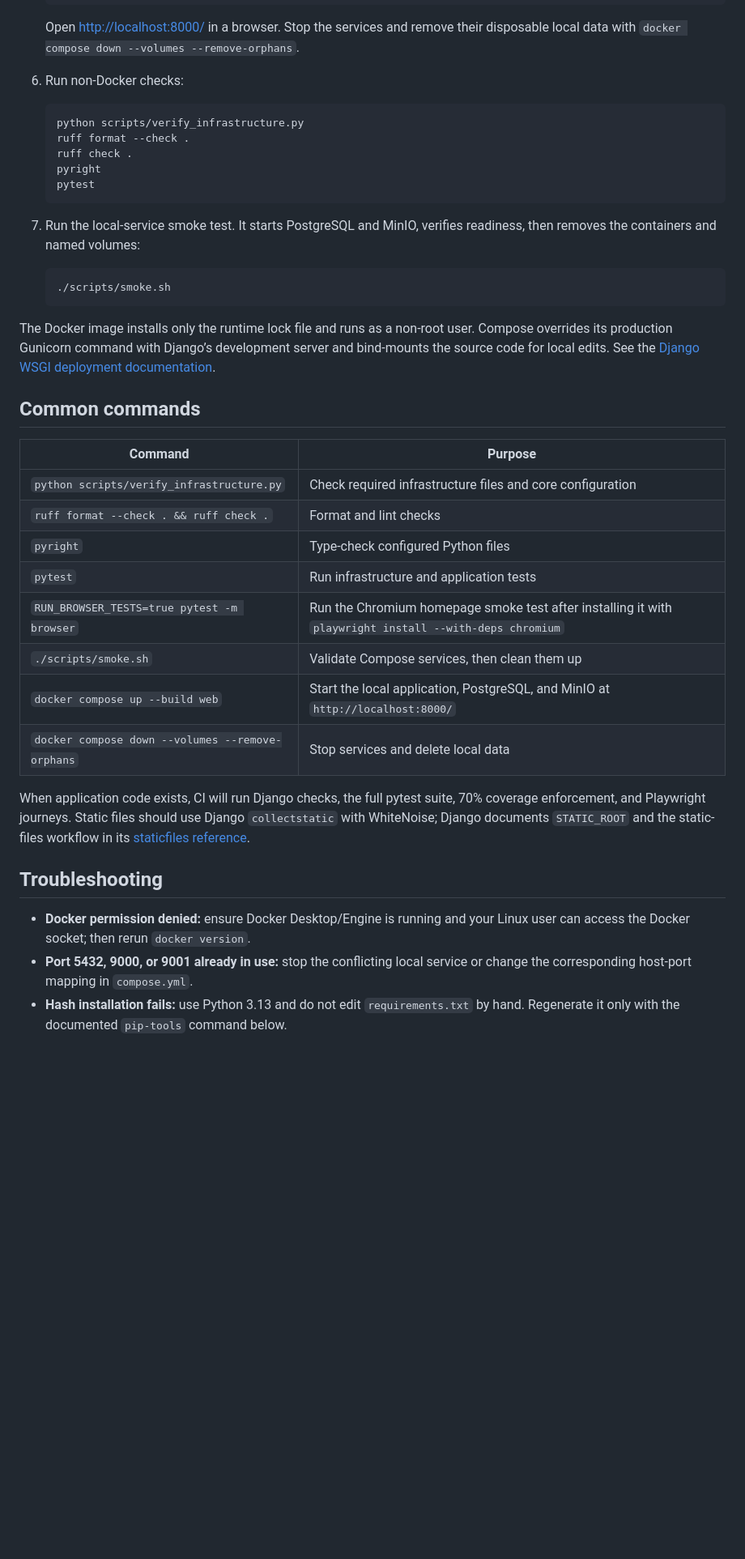
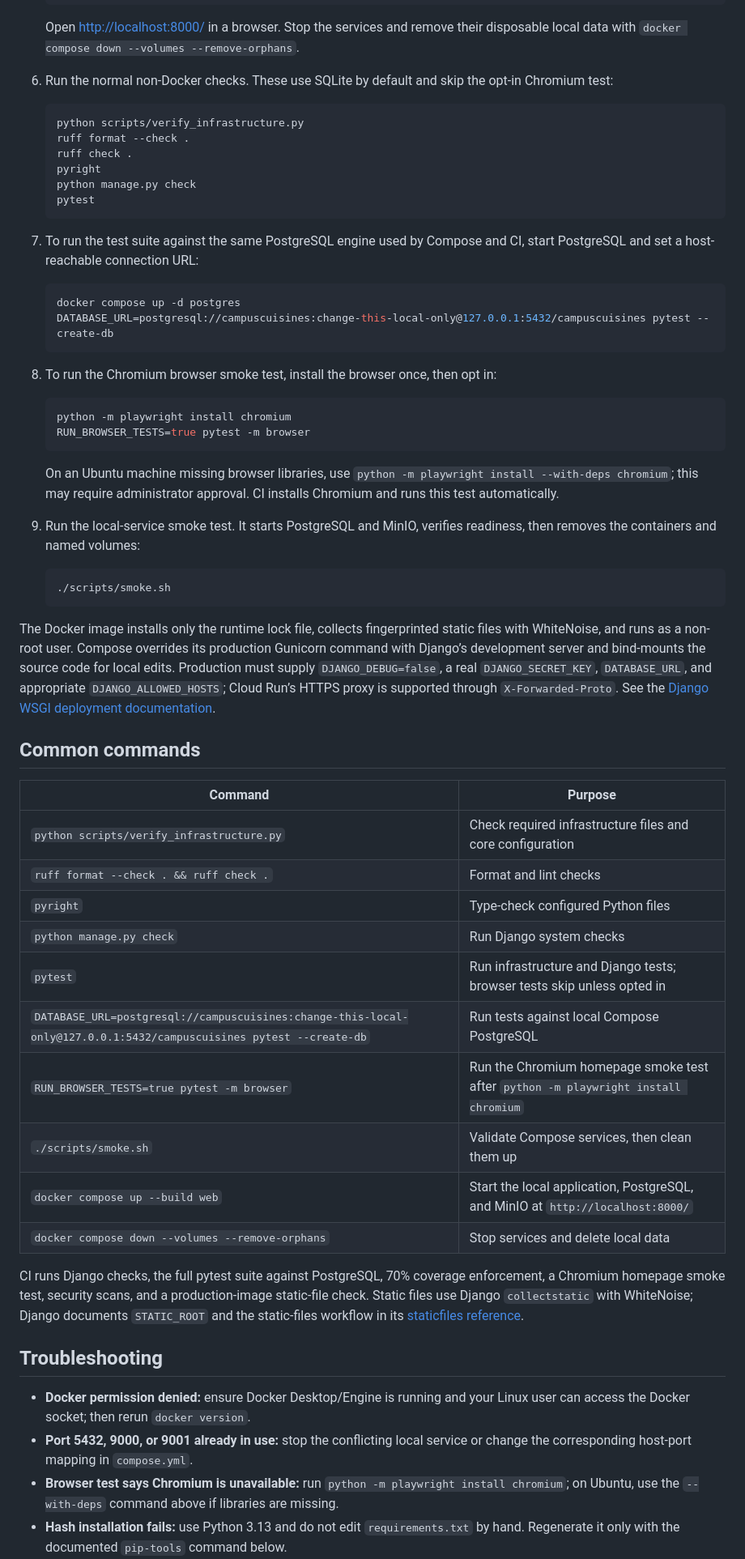
Before and after one commit to ChicoState/campuscuisines, a Markdown page: README.md, the part around one of its changes. Shown at 81% size. Drawn GitHub-style; blank space fills up the shorter version.

Commit message:
Modified README to reflect branch changes

````diff
--- a/README.md
+++ b/README.md
@@ -38,23 +38,40 @@ Campus Cuisines is a Django web application foundation for campus-food content.
 
    Open <http://localhost:8000/> in a browser. Stop the services and remove their disposable local data with `docker compose down --volumes --remove-orphans`.
 
-6. Run non-Docker checks:
+6. Run the normal non-Docker checks. These use SQLite by default and skip the opt-in Chromium test:
 
    ```sh
    python scripts/verify_infrastructure.py
    ruff format --check .
    ruff check .
    pyright
+   python manage.py check
    pytest
    ```
 
-7. Run the local-service smoke test. It starts PostgreSQL and MinIO, verifies readiness, then removes the containers and named volumes:
+7. To run the test suite against the same PostgreSQL engine used by Compose and CI, start PostgreSQL and set a host-reachable connection URL:
+
+   ```sh
+   docker compose up -d postgres
+   DATABASE_URL=postgresql://campuscuisines:change-this-local-only@127.0.0.1:5432/campuscuisines pytest --create-db
+   ```
+
+8. To run the Chromium browser smoke test, install the browser once, then opt in:
+
+   ```sh
+   python -m playwright install chromium
+   RUN_BROWSER_TESTS=true pytest -m browser
+   ```
+
+   On an Ubuntu machine missing browser libraries, use `python -m playwright install --with-deps chromium`; this may require administrator approval. CI installs Chromium and runs this test automatically.
+
+9. Run the local-service smoke test. It starts PostgreSQL and MinIO, verifies readiness, then removes the containers and named volumes:
 
    ```sh
    ./scripts/smoke.sh
    ```
 
-The Docker image installs only the runtime lock file and runs as a non-root user. Compose overrides its production Gunicorn command with Django’s development server and bind-mounts the source code for local edits. See the [Django WSGI deployment documentation](https://docs.djangoproject.com/en/5.2/howto/deployment/wsgi/).
+The Docker image installs only the runtime lock file, collects fingerprinted static files with WhiteNoise, and runs as a non-root user. Compose overrides its production Gunicorn command with Django’s development server and bind-mounts the source code for local edits. Production must supply `DJANGO_DEBUG=false`, a real `DJANGO_SECRET_KEY`, `DATABASE_URL`, and appropriate `DJANGO_ALLOWED_HOSTS`; Cloud Run’s HTTPS proxy is supported through `X-Forwarded-Proto`. See the [Django WSGI deployment documentation](https://docs.djangoproject.com/en/5.2/howto/deployment/wsgi/).
 
 ## Common commands
 
@@ -63,18 +80,21 @@ The Docker image installs only the runtime lock file and runs as a non-root user
 | `python scripts/verify_infrastructure.py` | Check required infrastructure files and core configuration |
 | `ruff format --check . && ruff check .` | Format and lint checks |
 | `pyright` | Type-check configured Python files |
-| `pytest` | Run infrastructure and application tests |
-| `RUN_BROWSER_TESTS=true pytest -m browser` | Run the Chromium homepage smoke test after installing it with `playwright install --with-deps chromium` |
+| `python manage.py check` | Run Django system checks |
+| `pytest` | Run infrastructure and Django tests; browser tests skip unless opted in |
+| `DATABASE_URL=postgresql://campuscuisines:change-this-local-only@127.0.0.1:5432/campuscuisines pytest --create-db` | Run tests against local Compose PostgreSQL |
+| `RUN_BROWSER_TESTS=true pytest -m browser` | Run the Chromium homepage smoke test after `python -m playwright install chromium` |
 | `./scripts/smoke.sh` | Validate Compose services, then clean them up |
 | `docker compose up --build web` | Start the local application, PostgreSQL, and MinIO at `http://localhost:8000/` |
 | `docker compose down --volumes --remove-orphans` | Stop services and delete local data |
 
-When application code exists, CI will run Django checks, the full pytest suite, 70% coverage enforcement, and Playwright journeys. Static files should use Django `collectstatic` with WhiteNoise; Django documents `STATIC_ROOT` and the static-files workflow in its [staticfiles reference](https://docs.djangoproject.com/en/5.2/ref/contrib/staticfiles/).
+CI runs Django checks, the full pytest suite against PostgreSQL, 70% coverage enforcement, a Chromium homepage smoke test, security scans, and a production-image static-file check. Static files use Django `collectstatic` with WhiteNoise; Django documents `STATIC_ROOT` and the static-files workflow in its [staticfiles reference](https://docs.djangoproject.com/en/5.2/ref/contrib/staticfiles/).
 
 ## Troubleshooting
 
 - **Docker permission denied:** ensure Docker Desktop/Engine is running and your Linux user can access the Docker socket; then rerun `docker version`.
 - **Port 5432, 9000, or 9001 already in use:** stop the conflicting local service or change the corresponding host-port mapping in `compose.yml`.
+- **Browser test says Chromium is unavailable:** run `python -m playwright install chromium`; on Ubuntu, use the `--with-deps` command above if libraries are missing.
 - **Hash installation fails:** use Python 3.13 and do not edit `requirements.txt` by hand. Regenerate it only with the documented `pip-tools` command below.
 - **Local data needs resetting:** run `docker compose down --volumes --remove-orphans`. This deletes only Campus Cuisines’ named local service volumes.
 
````
Also changed, not shown: other parts of README.md (+2 -2 lines).
